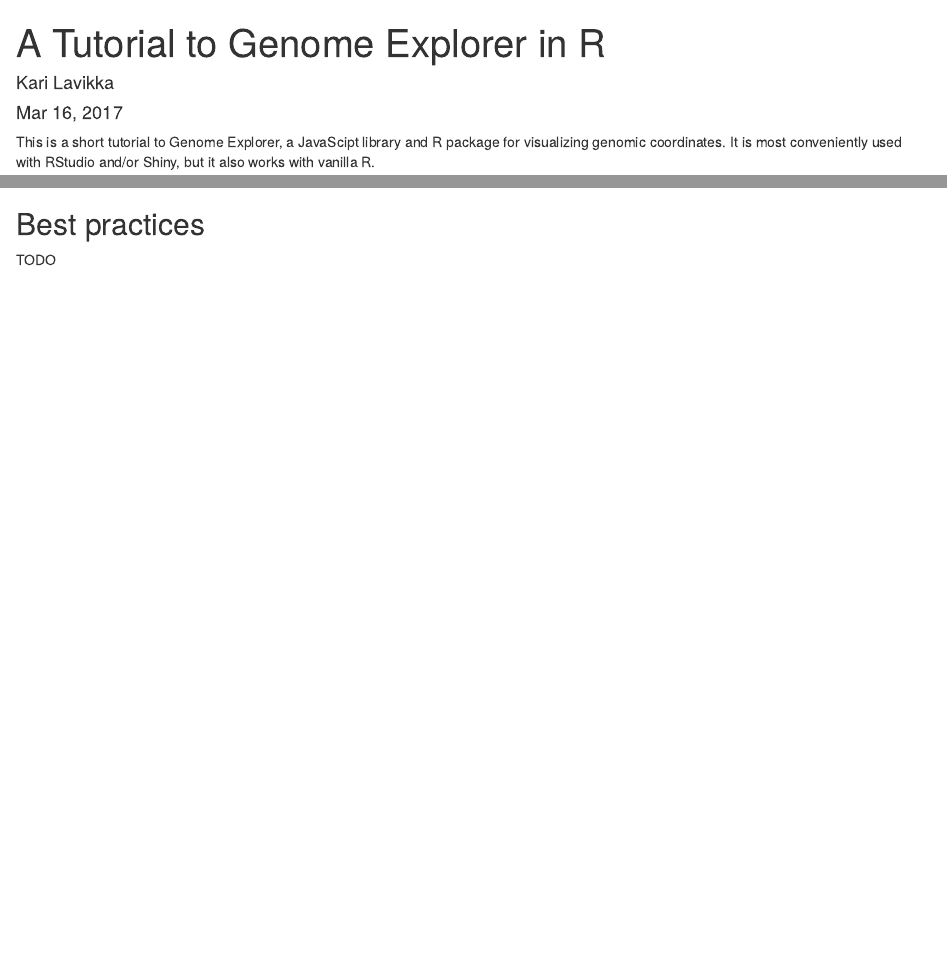
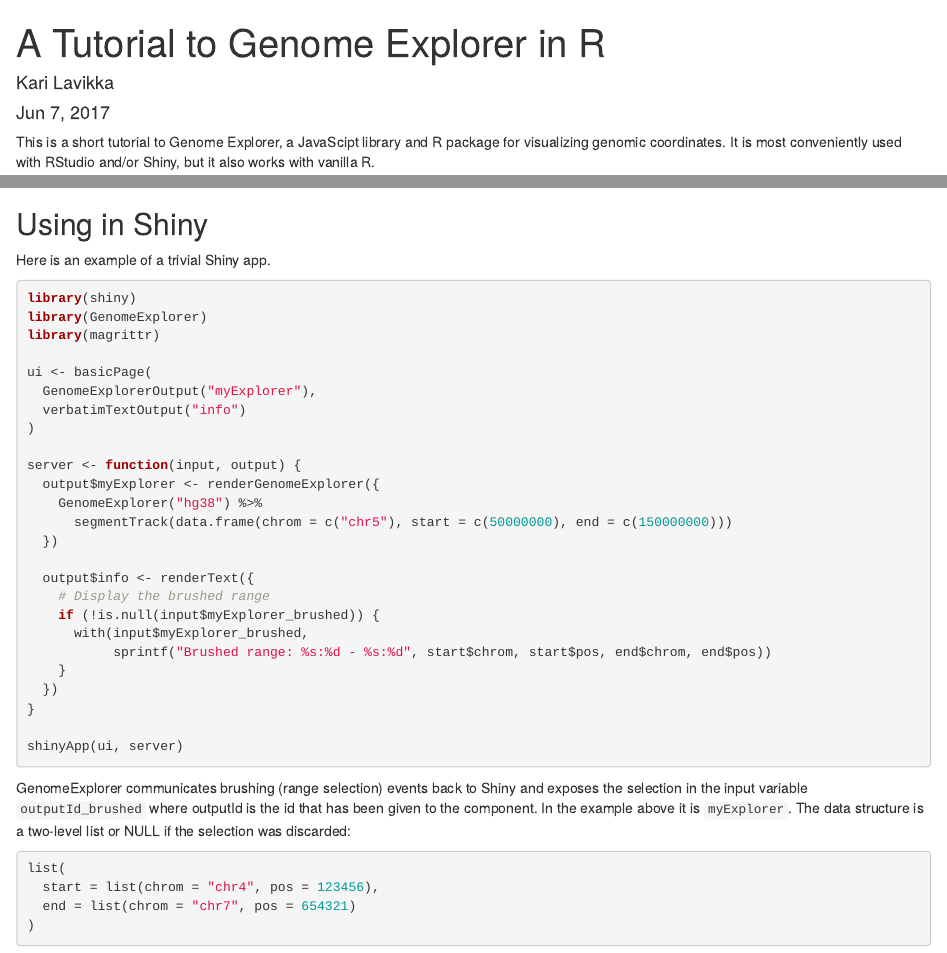
Before and after one commit to tuner/genome-explorer, an R Markdown document (docs/index.Rmd): the page in a window 1100 px wide, from its top, and a second part further down, joined at a grey line. Rendered offline with R 4.5, knitr and Pandoc, with nearby package versions; some code elsewhere in the file could not run offline.

Commit message:
Sends brushing events back to Shiny

````diff
--- a/docs/index.Rmd
+++ b/docs/index.Rmd
@@ -1,7 +1,7 @@
 ---
 title: "A Tutorial to Genome Explorer in R"
 author: "Kari Lavikka"
-date: "Mar 16, 2017"
+date: "Jun 7, 2017"
 output:
   html_document:
     mathjax: null
@@ -128,6 +128,47 @@
   refseqGeneTrack()
 ```
 
-## Best practices
+## Using in Shiny
 
-TODO
+Here is an example of a trivial Shiny app.
+
+
+```{r eval=FALSE}
+library(shiny)
+library(GenomeExplorer)
+library(magrittr)
+
+ui <- basicPage(
+  GenomeExplorerOutput("myExplorer"),
+  verbatimTextOutput("info")
+)
+
+server <- function(input, output) {
+  output$myExplorer <- renderGenomeExplorer({
+    GenomeExplorer("hg38") %>%
+      segmentTrack(data.frame(chrom = c("chr5"), start = c(50000000), end = c(150000000)))
+  })
+
+  output$info <- renderText({
+    # Display the brushed range
+    if (!is.null(input$myExplorer_brushed)) {
+      with(input$myExplorer_brushed,
+           sprintf("Brushed range: %s:%d - %s:%d", start$chrom, start$pos, end$chrom, end$pos))
+    }
+  })
+}
+
+shinyApp(ui, server)
+```
+
+GenomeExplorer communicates brushing (range selection) events back to Shiny and exposes
+the selection in the input variable `outputId_brushed` where outputId is the id that has
+been given to the component. In the example above it is `myExplorer`. The data structure
+is a two-level list or NULL if the selection was discarded:
+
+```{r eval=FALSE}
+list(
+  start = list(chrom = "chr4", pos = 123456),
+  end = list(chrom = "chr7", pos = 654321)
+)
+```
````
Also changed, not shown: R/GenomeExplorer.R (+11 -0 lines), 4 other files.
